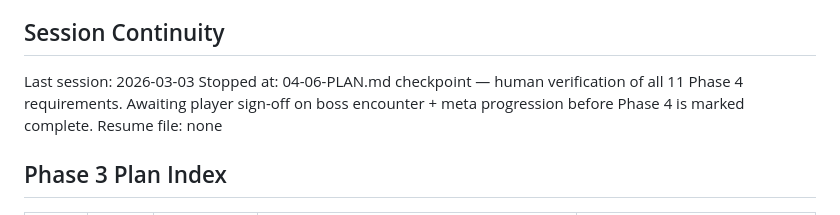
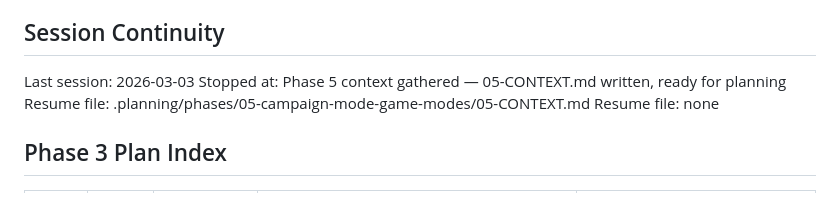
Before and after one commit to jamesburton/SuperSpaceInvader3JS, a Markdown page: .planning/STATE.md, the part around the change. Rendered like a GitHub page.

Commit message:
docs(state): record phase 5 context session

```diff
--- a/.planning/STATE.md
+++ b/.planning/STATE.md
@@ -168,7 +168,8 @@ None yet.
 ## Session Continuity
 
 Last session: 2026-03-03
-Stopped at: 04-06-PLAN.md checkpoint — human verification of all 11 Phase 4 requirements. Awaiting player sign-off on boss encounter + meta progression before Phase 4 is marked complete.
+Stopped at: Phase 5 context gathered — 05-CONTEXT.md written, ready for planning
+Resume file: .planning/phases/05-campaign-mode-game-modes/05-CONTEXT.md
 Resume file: none
 
 ## Phase 3 Plan Index
```
